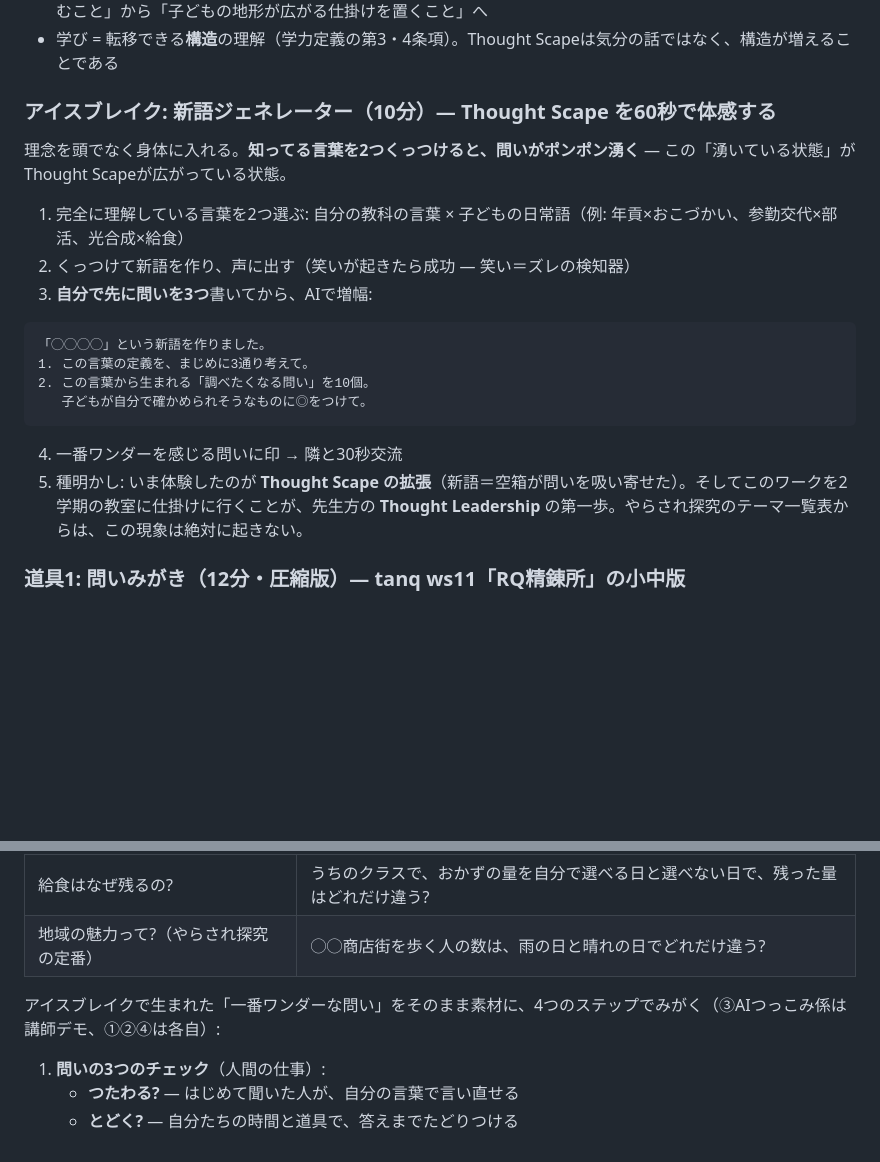
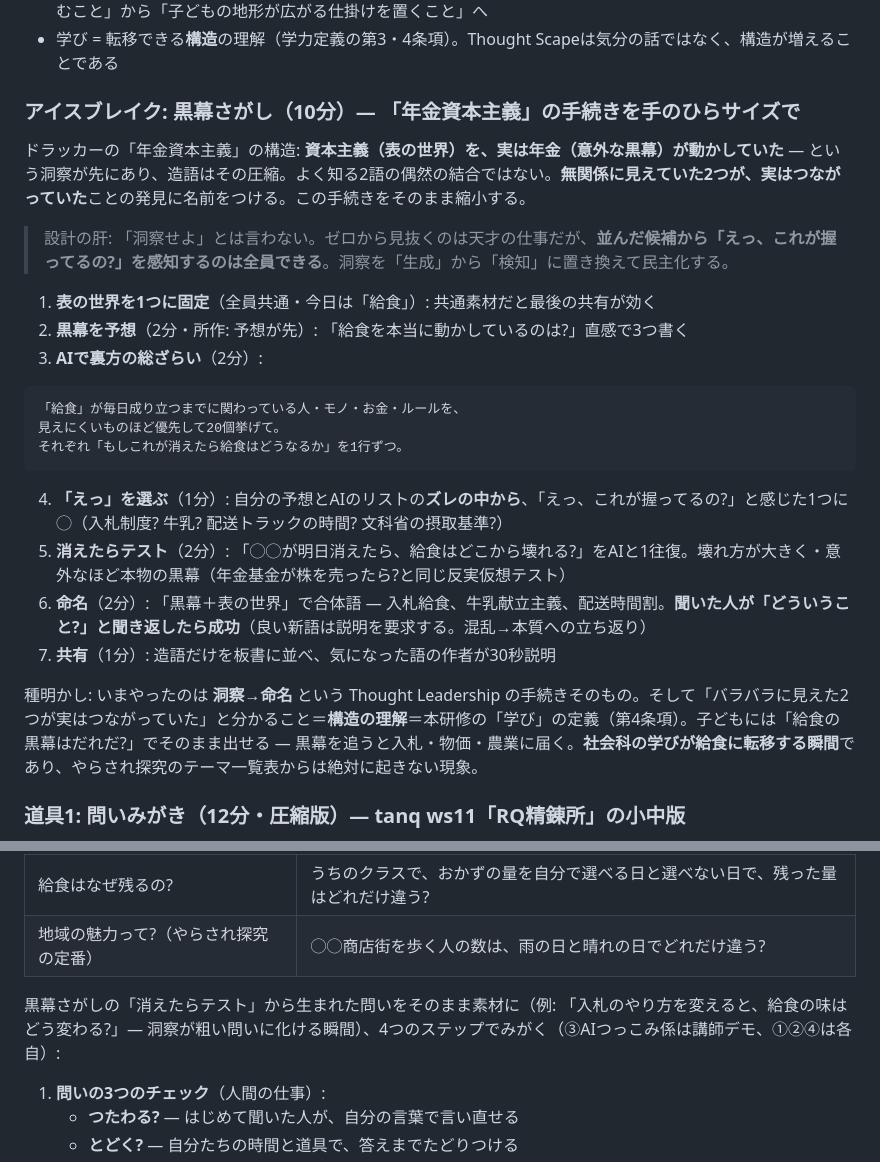
Before and after one commit to GreatT0511/kadena, a Markdown page: docs/02_core_training_am.md, 2 parts joined by grey strips. GitHub-like rendering; blank space fills up the shorter version.

Commit message:
アイスブレイクを黒幕さがし(洞察→命名)に修正: 年金資本主義の構造を正しく移植
Co-Authored-By: Claude Fable 5 <noreply@anthropic.com>

````diff
--- a/docs/02_core_training_am.md
+++ b/docs/02_core_training_am.md
@@ -126,23 +126,28 @@ Googleフォーム「今日の振り返り」（匿名番号・理解度1〜5・
 - **その先が Thought Leadership** — 広がった思考に名前をつけ、行動で他者に開くこと。教師の仕事は「教え込むこと」から「子どもの地形が広がる仕掛けを置くこと」へ
 - 学び = 転移できる**構造**の理解（学力定義の第3・4条項）。Thought Scapeは気分の話ではなく、構造が増えることである
 
-### アイスブレイク: 新語ジェネレーター（10分）— Thought Scape を60秒で体感する
+### アイスブレイク: 黒幕さがし（10分）— 「年金資本主義」の手続きを手のひらサイズで
 
-理念を頭でなく身体に入れる。**知ってる言葉を2つくっつけると、問いがポンポン湧く** — この「湧いている状態」がThought Scapeが広がっている状態。
+ドラッカーの「年金資本主義」の構造: **資本主義（表の世界）を、実は年金（意外な黒幕）が動かしていた** — という洞察が先にあり、造語はその圧縮。よく知る2語の偶然の結合ではない。**無関係に見えていた2つが、実はつながっていた**ことの発見に名前をつける。この手続きをそのまま縮小する。
 
-1. 完全に理解している言葉を2つ選ぶ: 自分の教科の言葉 × 子どもの日常語（例: 年貢×おこづかい、参勤交代×部活、光合成×給食）
-2. くっつけて新語を作り、声に出す（笑いが起きたら成功 — 笑い＝ズレの検知器）
-3. **自分で先に問いを3つ**書いてから、AIで増幅:
+> 設計の肝: 「洞察せよ」とは言わない。ゼロから見抜くのは天才の仕事だが、**並んだ候補から「えっ、これが握ってるの?」を感知するのは全員できる**。洞察を「生成」から「検知」に置き換えて民主化する。
+
+1. **表の世界を1つに固定**（全員共通・今日は「給食」）: 共通素材だと最後の共有が効く
+2. **黒幕を予想**（2分・所作: 予想が先）: 「給食を本当に動かしているのは?」直感で3つ書く
+3. **AIで裏方の総ざらい**（2分）:
 
 ```
-「◯◯◯◯」という新語を作りました。
-1. この言葉の定義を、まじめに3通り考えて。
-2. この言葉から生まれる「調べたくなる問い」を10個。
-   子どもが自分で確かめられそうなものに◎をつけて。
+「給食」が毎日成り立つまでに関わっている人・モノ・お金・ルールを、
+見えにくいものほど優先して20個挙げて。
+それぞれ「もしこれが消えたら給食はどうなるか」を1行ずつ。
 ```
 
-4. 一番ワンダーを感じる問いに印 → 隣と30秒交流
-5. 種明かし: いま体験したのが **Thought Scape の拡張**（新語＝空箱が問いを吸い寄せた）。そしてこのワークを2学期の教室に仕掛けに行くことが、先生方の **Thought Leadership** の第一歩。やらされ探究のテーマ一覧表からは、この現象は絶対に起きない。
+4. **「えっ」を選ぶ**（1分）: 自分の予想とAIのリストの**ズレの中から**、「えっ、これが握ってるの?」と感じた1つに◯（入札制度? 牛乳? 配送トラックの時間? 文科省の摂取基準?）
+5. **消えたらテスト**（2分）: 「◯◯が明日消えたら、給食はどこから壊れる?」をAIと1往復。壊れ方が大きく・意外なほど本物の黒幕（年金基金が株を売ったら?と同じ反実仮想テスト）
+6. **命名**（2分）: 「黒幕＋表の世界」で合体語 — 入札給食、牛乳献立主義、配送時間割。**聞いた人が「どういうこと?」と聞き返したら成功**（良い新語は説明を要求する。混乱→本質への立ち返り）
+7. **共有**（1分）: 造語だけを板書に並べ、気になった語の作者が30秒説明
+
+種明かし: いまやったのは **洞察→命名** という Thought Leadership の手続きそのもの。そして「バラバラに見えた2つが実はつながっていた」と分かること＝**構造の理解**＝本研修の「学び」の定義（第4条項）。子どもには「給食の黒幕はだれだ?」でそのまま出せる — 黒幕を追うと入札・物価・農業に届く。**社会科の学びが給食に転移する瞬間**であり、やらされ探究のテーマ一覧表からは絶対に起きない現象。
 
 ### 道具1: 問いみがき（12分・圧縮版）— tanq ws11「RQ精錬所」の小中版
 
@@ -155,7 +160,7 @@ Googleフォーム「今日の振り返り」（匿名番号・理解度1〜5・
 | 給食はなぜ残るの? | うちのクラスで、おかずの量を自分で選べる日と選べない日で、残った量はどれだけ違う? |
 | 地域の魅力って?（やらされ探究の定番） | ◯◯商店街を歩く人の数は、雨の日と晴れの日でどれだけ違う? |
 
-アイスブレイクで生まれた「一番ワンダーな問い」をそのまま素材に、4つのステップでみがく（③AIつっこみ係は講師デモ、①②④は各自）:
+黒幕さがしの「消えたらテスト」から生まれた問いをそのまま素材に（例: 「入札のやり方を変えると、給食の味はどう変わる?」— 洞察が粗い問いに化ける瞬間）、4つのステップでみがく（③AIつっこみ係は講師デモ、①②④は各自）:
 
 1. **問いの3つのチェック**（人間の仕事）:
    - **つたわる?** — はじめて聞いた人が、自分の言葉で言い直せる
````
Also changed, not shown: docs/06_thought_scape_training.md (+17 -1 lines).
